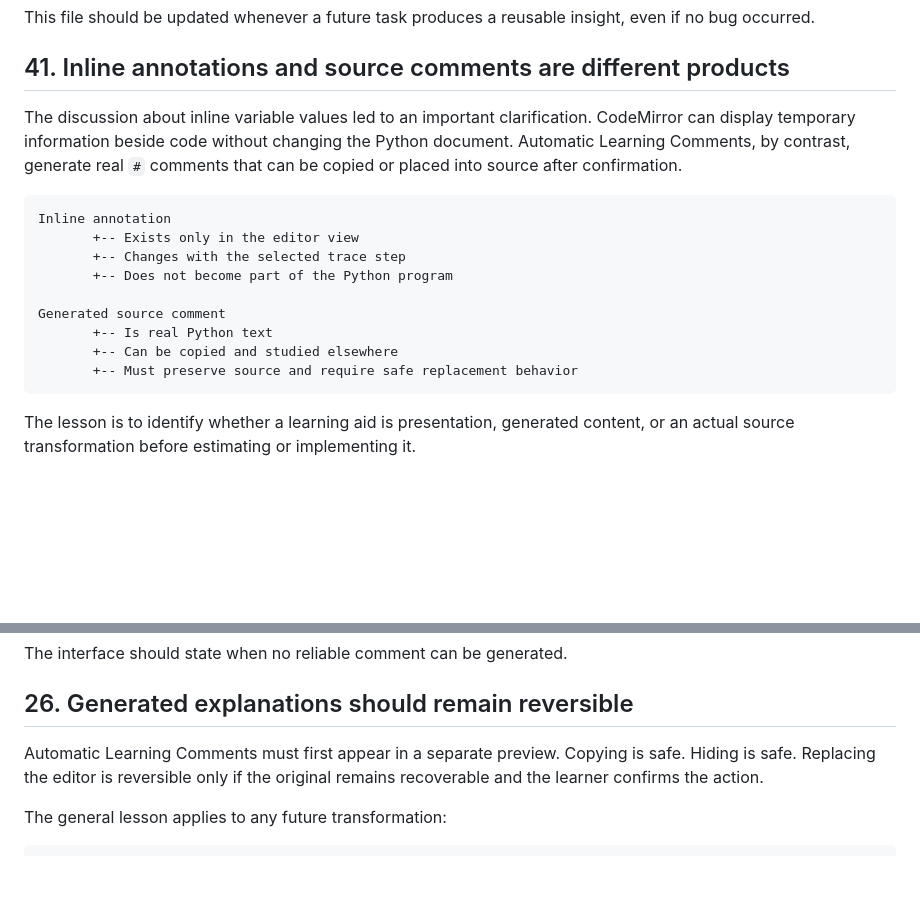
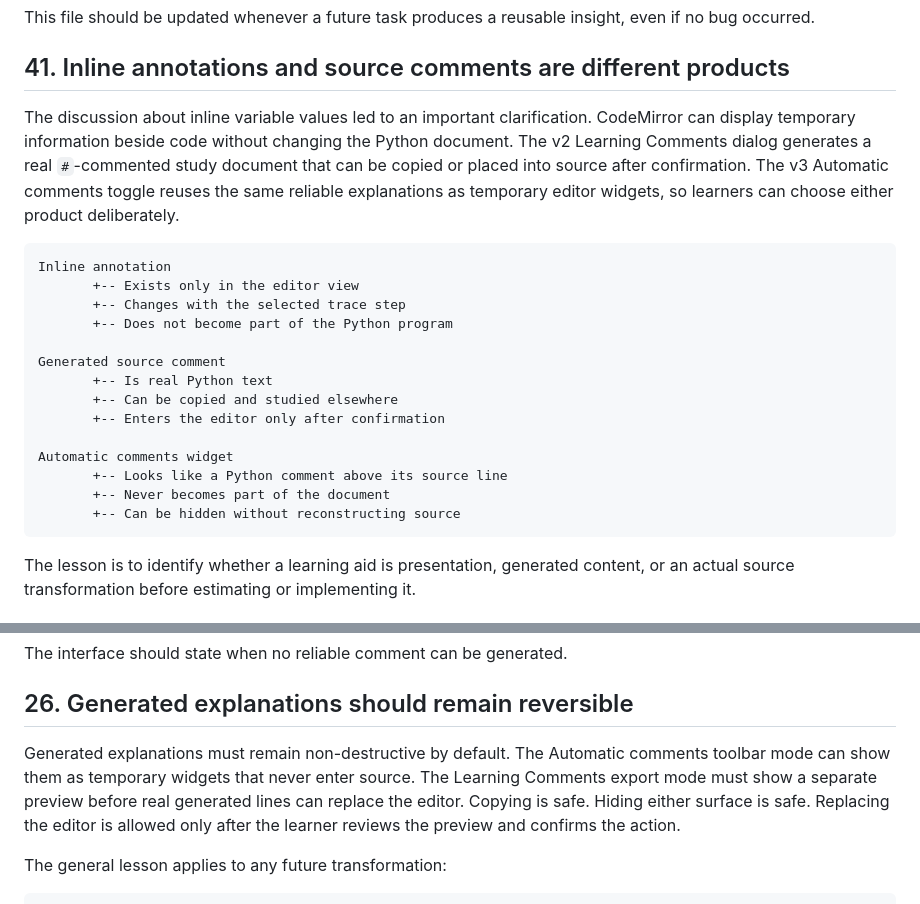
Before and after one commit to amanalip/code-explorer, a Markdown page: lessons_learned.md, 2 parts joined by grey strips. Drawn GitHub-style; blank space fills up the shorter version.

````diff
--- a/lessons_learned.md
+++ b/lessons_learned.md
@@ -722,7 +722,7 @@ This file should be updated whenever a future task produces a reusable insight,
 
 ## 41. Inline annotations and source comments are different products
 
-The discussion about inline variable values led to an important clarification. CodeMirror can display temporary information beside code without changing the Python document. Automatic Learning Comments, by contrast, generate real `#` comments that can be copied or placed into source after confirmation.
+The discussion about inline variable values led to an important clarification. CodeMirror can display temporary information beside code without changing the Python document. The v2 Learning Comments dialog generates a real `#`-commented study document that can be copied or placed into source after confirmation. The v3 Automatic comments toggle reuses the same reliable explanations as temporary editor widgets, so learners can choose either product deliberately.
 
 ```text
 Inline annotation
@@ -733,7 +733,12 @@ Inline annotation
 Generated source comment
        +-- Is real Python text
        +-- Can be copied and studied elsewhere
-       +-- Must preserve source and require safe replacement behavior
+       +-- Enters the editor only after confirmation
+
+Automatic comments widget
+       +-- Looks like a Python comment above its source line
+       +-- Never becomes part of the document
+       +-- Can be hidden without reconstructing source
 ```
 
 The lesson is to identify whether a learning aid is presentation, generated content, or an actual source transformation before estimating or implementing it.
@@ -1250,7 +1255,7 @@ The interface should state when no reliable comment can be generated.
 
 ## 26. Generated explanations should remain reversible
 
-Automatic Learning Comments must first appear in a separate preview. Copying is safe. Hiding is safe. Replacing the editor is reversible only if the original remains recoverable and the learner confirms the action.
+Generated explanations must remain non-destructive by default. The Automatic comments toolbar mode can show them as temporary widgets that never enter source. The Learning Comments export mode must show a separate preview before real generated lines can replace the editor. Copying is safe. Hiding either surface is safe. Replacing the editor is allowed only after the learner reviews the preview and confirms the action.
 
 The general lesson applies to any future transformation:
 
````
Also changed, not shown: README.md (+2 -1 lines).
